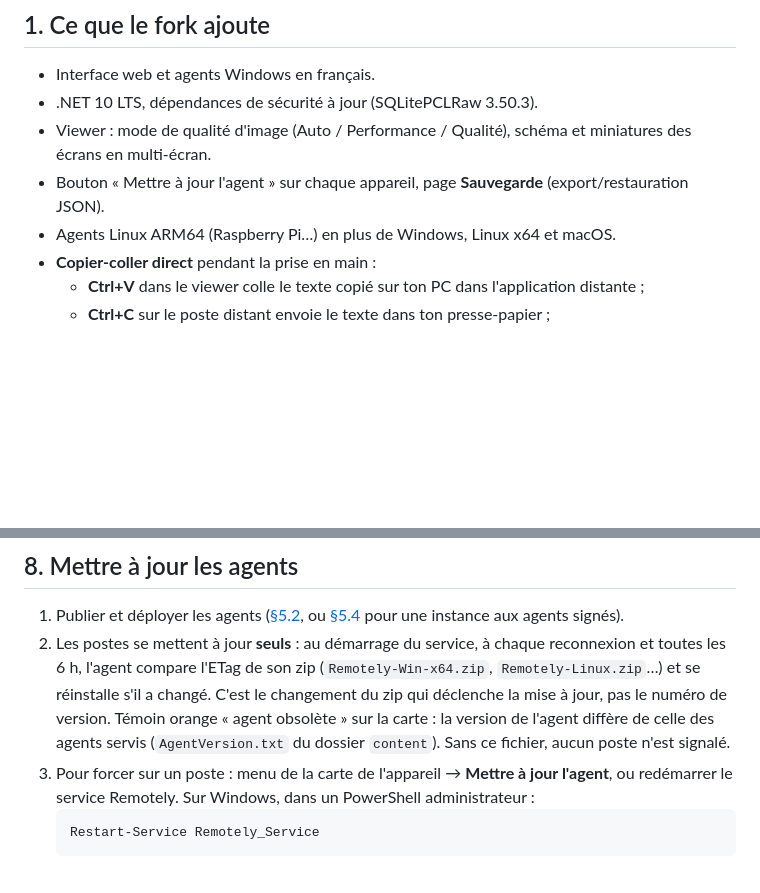
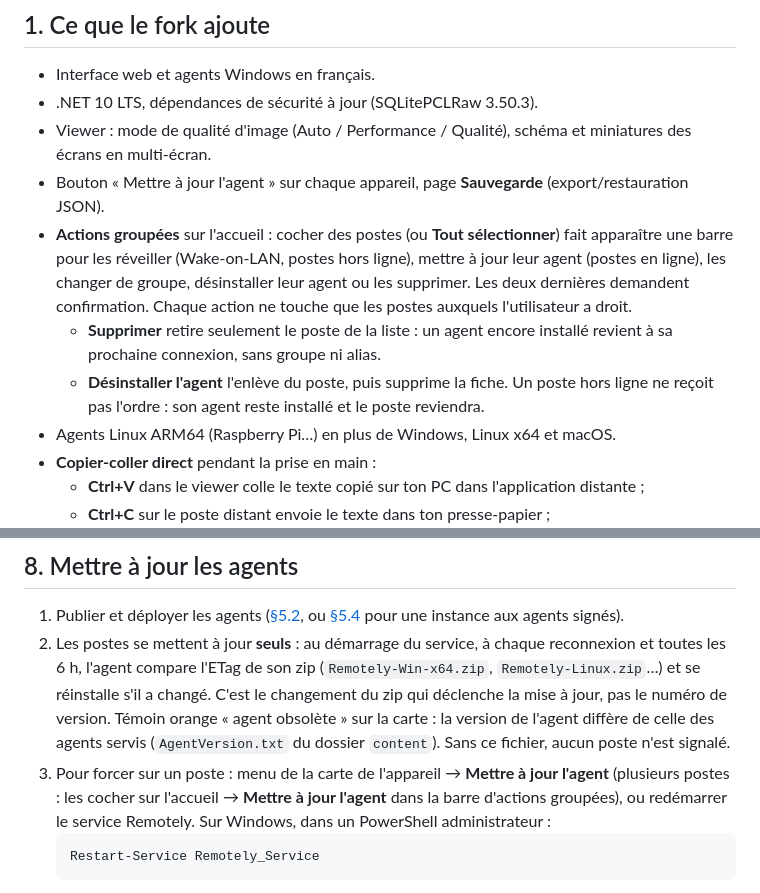
Before and after one commit to jeremychn/amarre, a Markdown page: docs/GUIDE.md, 2 parts joined by grey strips. Rendered like a GitHub page; blank space fills up the shorter version.

````diff
--- a/docs/GUIDE.md
+++ b/docs/GUIDE.md
@@ -29,6 +29,9 @@ Ce guide couvre tout le cycle : installation du serveur, déploiement des agents
 - .NET 10 LTS, dépendances de sécurité à jour (SQLitePCLRaw 3.50.3).
 - Viewer : mode de qualité d'image (Auto / Performance / Qualité), schéma et miniatures des écrans en multi-écran.
 - Bouton « Mettre à jour l'agent » sur chaque appareil, page **Sauvegarde** (export/restauration JSON).
+- **Actions groupées** sur l'accueil : cocher des postes (ou **Tout sélectionner**) fait apparaître une barre pour les réveiller (Wake-on-LAN, postes hors ligne), mettre à jour leur agent (postes en ligne), les changer de groupe, désinstaller leur agent ou les supprimer. Les deux dernières demandent confirmation. Chaque action ne touche que les postes auxquels l'utilisateur a droit.
+  - **Supprimer** retire seulement le poste de la liste : un agent encore installé revient à sa prochaine connexion, sans groupe ni alias.
+  - **Désinstaller l'agent** l'enlève du poste, puis supprime la fiche. Un poste hors ligne ne reçoit pas l'ordre : son agent reste installé et le poste reviendra.
 - Agents Linux ARM64 (Raspberry Pi…) en plus de Windows, Linux x64 et macOS.
 - **Copier-coller direct** pendant la prise en main :
   - **Ctrl+V** dans le viewer colle le texte copié sur ton PC dans l'application distante ;
@@ -360,7 +363,7 @@ Puis basculer le conteneur :
 1. Publier et déployer les agents ([§5.2](#52-déployer-sur-le-serveur), ou [§5.4](#54-instance-aux-agents-signés) pour une instance aux agents signés).
 2. Les postes se mettent à jour **seuls** : au démarrage du service, à chaque reconnexion et toutes les 6 h, l'agent compare l'ETag de son zip (`Remotely-Win-x64.zip`, `Remotely-Linux.zip`…) et se réinstalle s'il a changé. C'est le changement du zip qui déclenche la mise à jour, pas le numéro de version.
    Témoin orange « agent obsolète » sur la carte : la version de l'agent diffère de celle des agents servis (`AgentVersion.txt` du dossier `content`). Sans ce fichier, aucun poste n'est signalé.
-3. Pour forcer sur un poste : menu de la carte de l'appareil → **Mettre à jour l'agent**, ou redémarrer le service Remotely. Sur Windows, dans un PowerShell administrateur :
+3. Pour forcer sur un poste : menu de la carte de l'appareil → **Mettre à jour l'agent** (plusieurs postes : les cocher sur l'accueil → **Mettre à jour l'agent** dans la barre d'actions groupées), ou redémarrer le service Remotely. Sur Windows, dans un PowerShell administrateur :
    ```powershell
    Restart-Service Remotely_Service
    ```
````
Also changed, not shown: README.md (+2 -2 lines).
